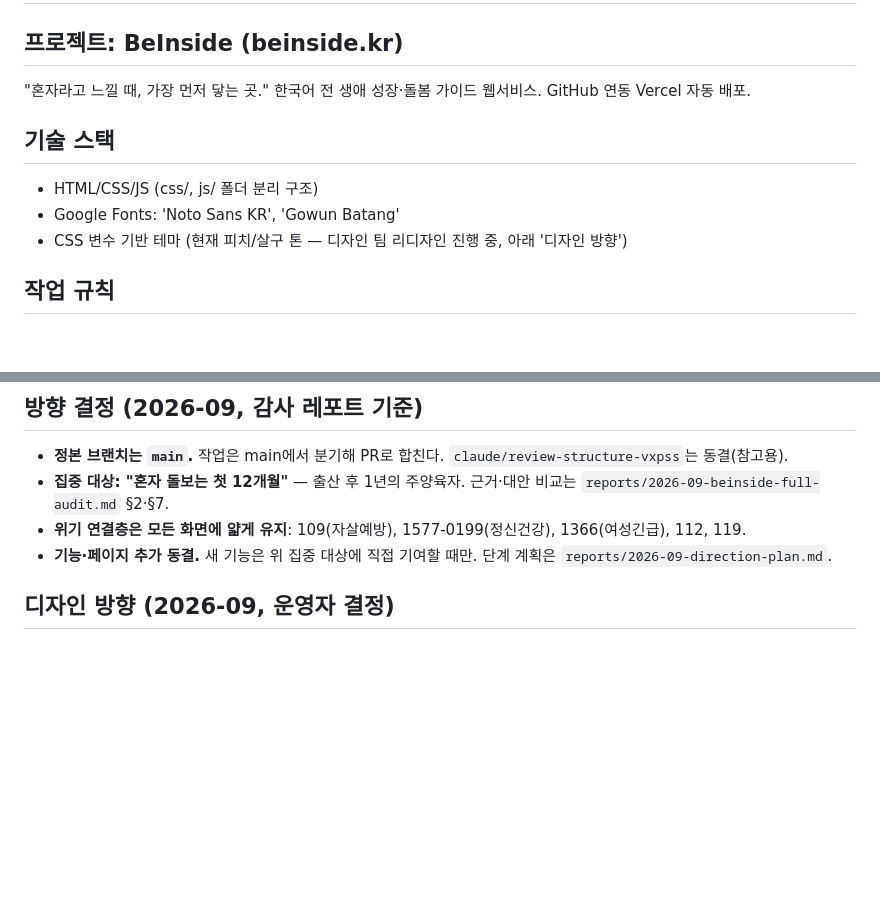
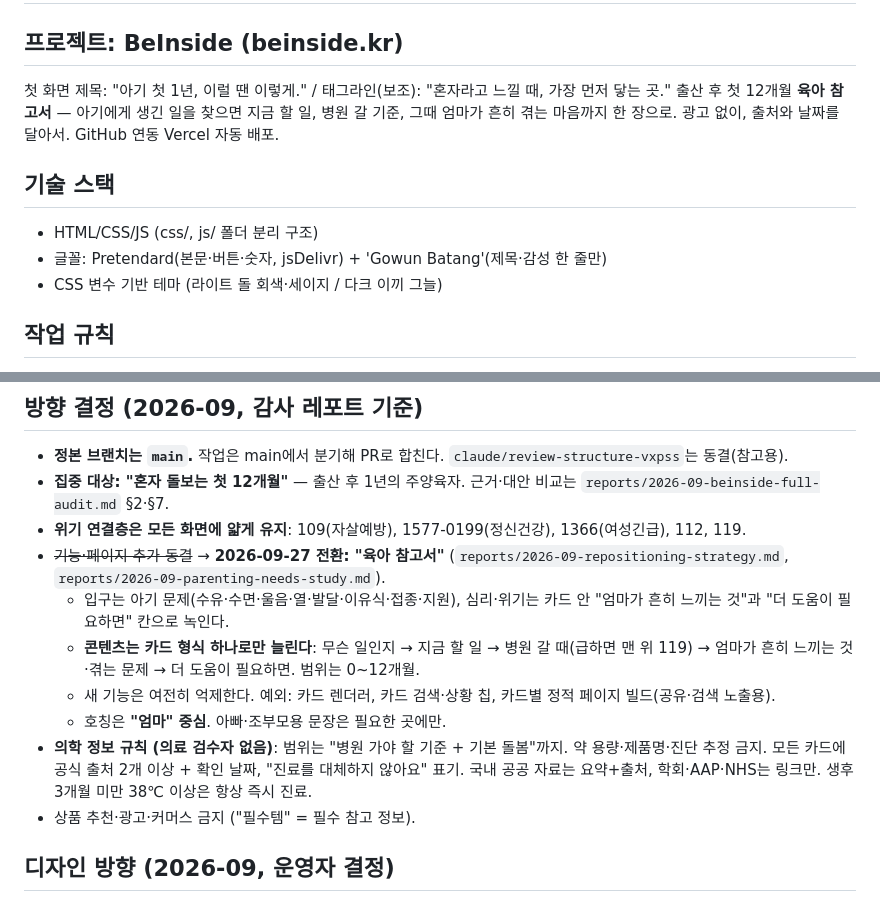
Before and after one commit to Loonsoo/beinside, a Markdown page: CLAUDE.md, 2 parts joined by grey strips. Rendered like a GitHub page; blank space fills up the shorter version.

Commit message:
docs: 방향 전환 확정 — 첫 12개월 육아 참고서 (CLAUDE.md 갱신)
Co-Authored-By: Claude Opus 5.5 <noreply@anthropic.com>
Claude-Session: https://claude.ai/code/session_01WmY43poNgUrD3cmNF52NQP

```diff
--- a/CLAUDE.md
+++ b/CLAUDE.md
@@ -1,13 +1,13 @@
 # CLAUDE.md
 
 ## 프로젝트: BeInside (beinside.kr)
-"혼자라고 느낄 때, 가장 먼저 닿는 곳."
-한국어 전 생애 성장·돌봄 가이드 웹서비스. GitHub 연동 Vercel 자동 배포.
+첫 화면 제목: "아기 첫 1년, 이럴 땐 이렇게." / 태그라인(보조): "혼자라고 느낄 때, 가장 먼저 닿는 곳."
+출산 후 첫 12개월 **육아 참고서** — 아기에게 생긴 일을 찾으면 지금 할 일, 병원 갈 기준, 그때 엄마가 흔히 겪는 마음까지 한 장으로. 광고 없이, 출처와 날짜를 달아서. GitHub 연동 Vercel 자동 배포.
 
 ## 기술 스택
 - HTML/CSS/JS (css/, js/ 폴더 분리 구조)
-- Google Fonts: 'Noto Sans KR', 'Gowun Batang'
-- CSS 변수 기반 테마 (현재 피치/살구 톤 — 디자인 팀 리디자인 진행 중, 아래 '디자인 방향')
+- 글꼴: Pretendard(본문·버튼·숫자, jsDelivr) + 'Gowun Batang'(제목·감성 한 줄만)
+- CSS 변수 기반 테마 (라이트 돌 회색·세이지 / 다크 이끼 그늘)
 
 ## 작업 규칙
 - 한국어 콘텐츠: 담백하고 정직한 톤. 판단적 표현 금지. 인위적 위로·과잉 공감 금지. 정보와 행동이 먼저, 감정은 사용자가 스스로 느끼게.
@@ -21,7 +21,13 @@
 - **정본 브랜치는 `main`.** 작업은 main에서 분기해 PR로 합친다. `claude/review-structure-vxpss`는 동결(참고용).
 - **집중 대상: "혼자 돌보는 첫 12개월"** — 출산 후 1년의 주양육자. 근거·대안 비교는 `reports/2026-09-beinside-full-audit.md` §2·§7.
 - **위기 연결층은 모든 화면에 얇게 유지**: 109(자살예방), 1577-0199(정신건강), 1366(여성긴급), 112, 119.
-- **기능·페이지 추가 동결.** 새 기능은 위 집중 대상에 직접 기여할 때만. 단계 계획은 `reports/2026-09-direction-plan.md`.
+- ~~기능·페이지 추가 동결~~ → **2026-09-27 전환: "육아 참고서"** (`reports/2026-09-repositioning-strategy.md`, `reports/2026-09-parenting-needs-study.md`).
+  - 입구는 아기 문제(수유·수면·울음·열·발달·이유식·접종·지원), 심리·위기는 카드 안 "엄마가 흔히 느끼는 것"과 "더 도움이 필요하면" 칸으로 녹인다.
+  - **콘텐츠는 카드 형식 하나로만 늘린다**: 무슨 일인지 → 지금 할 일 → 병원 갈 때(급하면 맨 위 119) → 엄마가 흔히 느끼는 것·겪는 문제 → 더 도움이 필요하면. 범위는 0~12개월.
+  - 새 기능은 여전히 억제한다. 예외: 카드 렌더러, 카드 검색·상황 칩, 카드별 정적 페이지 빌드(공유·검색 노출용).
+  - 호칭은 **"엄마" 중심**. 아빠·조부모용 문장은 필요한 곳에만.
+- **의학 정보 규칙 (의료 검수자 없음)**: 범위는 "병원 가야 할 기준 + 기본 돌봄"까지. 약 용량·제품명·진단 추정 금지. 모든 카드에 공식 출처 2개 이상 + 확인 날짜, "진료를 대체하지 않아요" 표기. 국내 공공 자료는 요약+출처, 학회·AAP·NHS는 링크만. 생후 3개월 미만 38℃ 이상은 항상 즉시 진료.
+- 상품 추천·광고·커머스 금지 ("필수템" = 필수 참고 정보).
 
 ## 디자인 방향 (2026-09, 운영자 결정)
 - 핵심 사용자인 20~30대 여성에게 디자인은 신뢰의 첫 신호다. **디자인 우선순위를 높인다.**
```
Also changed, not shown: reports/2026-09-repositioning-strategy.md (+9 -0 lines).
